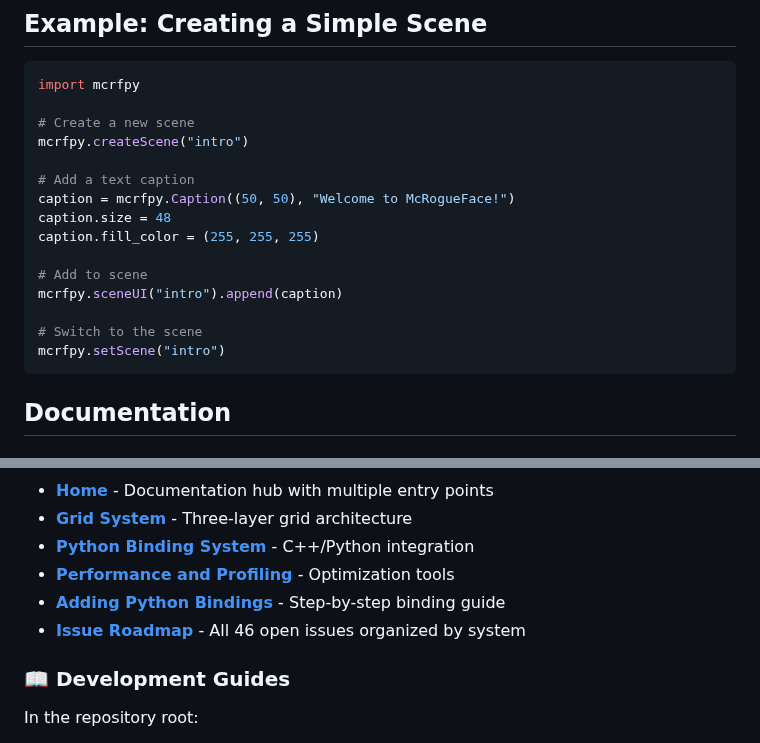
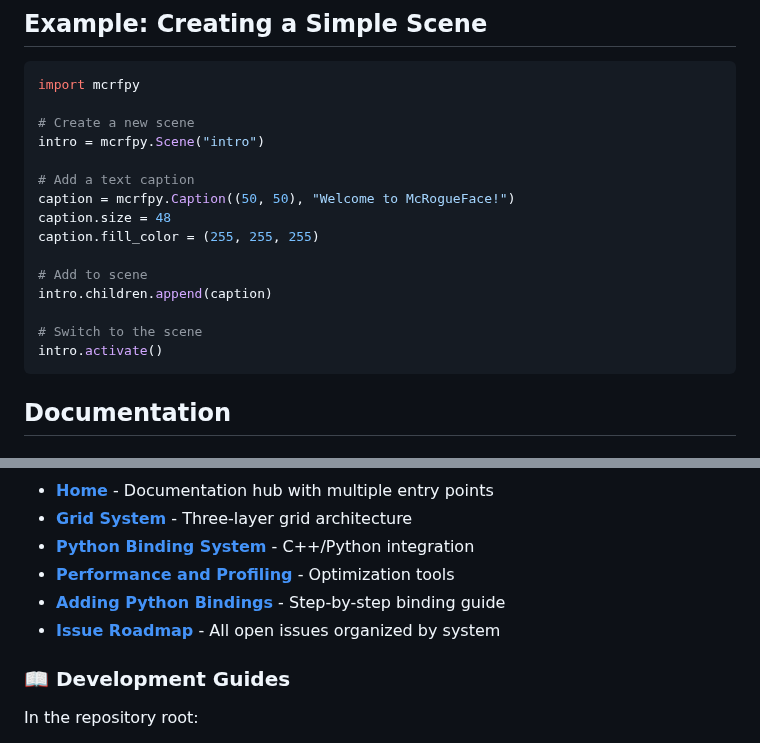
Before and after one commit to jmccardle/McRogueFace, a Markdown page: README.md, 2 parts joined by grey strips. GitHub-like rendering.

Commit message:
Update old format scene/timer examples

````diff
--- a/README.md
+++ b/README.md
@@ -78,7 +78,7 @@ cd McRogueFace
 import mcrfpy
 
 # Create a new scene
-mcrfpy.createScene("intro")
+intro = mcrfpy.Scene("intro")
 
 # Add a text caption
 caption = mcrfpy.Caption((50, 50), "Welcome to McRogueFace!")
@@ -86,10 +86,10 @@ caption.size = 48
 caption.fill_color = (255, 255, 255)
 
 # Add to scene
-mcrfpy.sceneUI("intro").append(caption)
+intro.children.append(caption)
 
 # Switch to the scene
-mcrfpy.setScene("intro")
+intro.activate()
 ```
 
 ## Documentation
@@ -107,7 +107,7 @@ Key wiki pages:
 - **[Python Binding System](https://gamedev.ffwf.net/gitea/john/McRogueFace/wiki/Python-Binding-System)** - C++/Python integration
 - **[Performance and Profiling](https://gamedev.ffwf.net/gitea/john/McRogueFace/wiki/Performance-and-Profiling)** - Optimization tools
 - **[Adding Python Bindings](https://gamedev.ffwf.net/gitea/john/McRogueFace/wiki/Adding-Python-Bindings)** - Step-by-step binding guide
-- **[Issue Roadmap](https://gamedev.ffwf.net/gitea/john/McRogueFace/wiki/Issue-Roadmap)** - All 46 open issues organized by system
+- **[Issue Roadmap](https://gamedev.ffwf.net/gitea/john/McRogueFace/wiki/Issue-Roadmap)** - All open issues organized by system
 
 ### 📖 Development Guides
 
````
Also changed, not shown: CLAUDE.md (+21 -10 lines).
